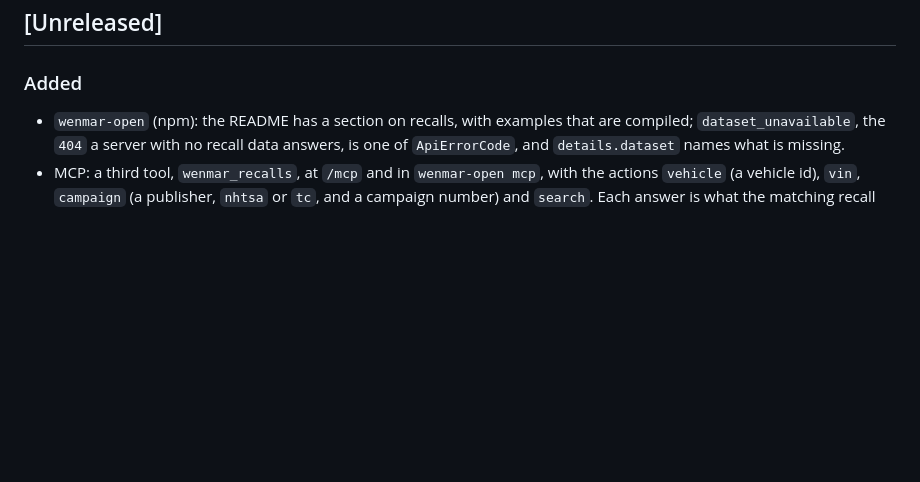
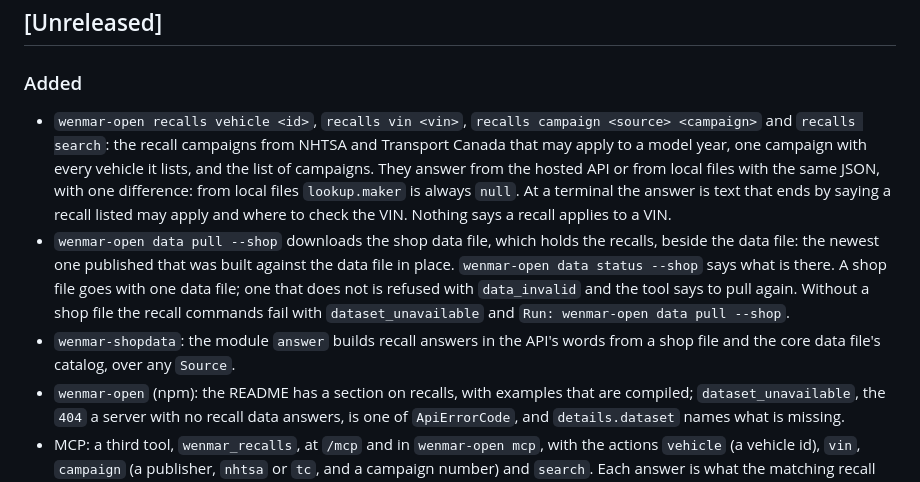
Before and after one commit to wenmar-pro/wenmar-open, a Markdown page: CHANGELOG.md, the part around the change. GitHub-like rendering; blank space fills up the shorter version.

Commit message:
docs: the recall commands and data pull --shop in the changelog
Co-Authored-By: Claude Haiku 5.5 <noreply@anthropic.com>

```diff
--- a/CHANGELOG.md
+++ b/CHANGELOG.md
@@ -6,6 +6,9 @@ All notable changes to this project are recorded here. The format follows [Keep
 
 ### Added
 
+- `wenmar-open recalls vehicle <id>`, `recalls vin <vin>`, `recalls campaign <source> <campaign>` and `recalls search`: the recall campaigns from NHTSA and Transport Canada that may apply to a model year, one campaign with every vehicle it lists, and the list of campaigns. They answer from the hosted API or from local files with the same JSON, with one difference: from local files `lookup.maker` is always `null`. At a terminal the answer is text that ends by saying a recall listed may apply and where to check the VIN. Nothing says a recall applies to a VIN.
+- `wenmar-open data pull --shop` downloads the shop data file, which holds the recalls, beside the data file: the newest one published that was built against the data file in place. `wenmar-open data status --shop` says what is there. A shop file goes with one data file; one that does not is refused with `data_invalid` and the tool says to pull again. Without a shop file the recall commands fail with `dataset_unavailable` and `Run: wenmar-open data pull --shop`.
+- `wenmar-shopdata`: the module `answer` builds recall answers in the API's words from a shop file and the core data file's catalog, over any `Source`.
 - `wenmar-open` (npm): the README has a section on recalls, with examples that are compiled; `dataset_unavailable`, the `404` a server with no recall data answers, is one of `ApiErrorCode`, and `details.dataset` names what is missing.
 - MCP: a third tool, `wenmar_recalls`, at `/mcp` and in `wenmar-open mcp`, with the actions `vehicle` (a vehicle id), `vin`, `campaign` (a publisher, `nhtsa` or `tc`, and a campaign number) and `search`. Each answer is what the matching recall route of the API gives: recall campaigns that may apply to a year, make and model, with `may_apply: true` and the official lookups where a VIN can be checked. Nothing says a recall applies to a VIN. A server with no recall data answers the tool with an error result carrying the API's `dataset_unavailable` error. `wenmar-open mcp` answers it from the hosted API; from the local data file it answers `dataset_unavailable` and says to run `wenmar-open data pull --shop`.
 - Pages on what the law asks of a repair shop in each Canadian province and territory, at `/rules/canada` and `/rules/canada/{code}`: written estimates, authorisation, going over an estimate, warranty, invoices, old parts, winter tires, inspections and environmental fees. Every rule is in `data/rules/canada.toml` with its source and the day it was read, the build refuses a malformed file, and a province shows nothing until every topic has a source. No province is filled in yet: each page says "Not yet checked".
```
